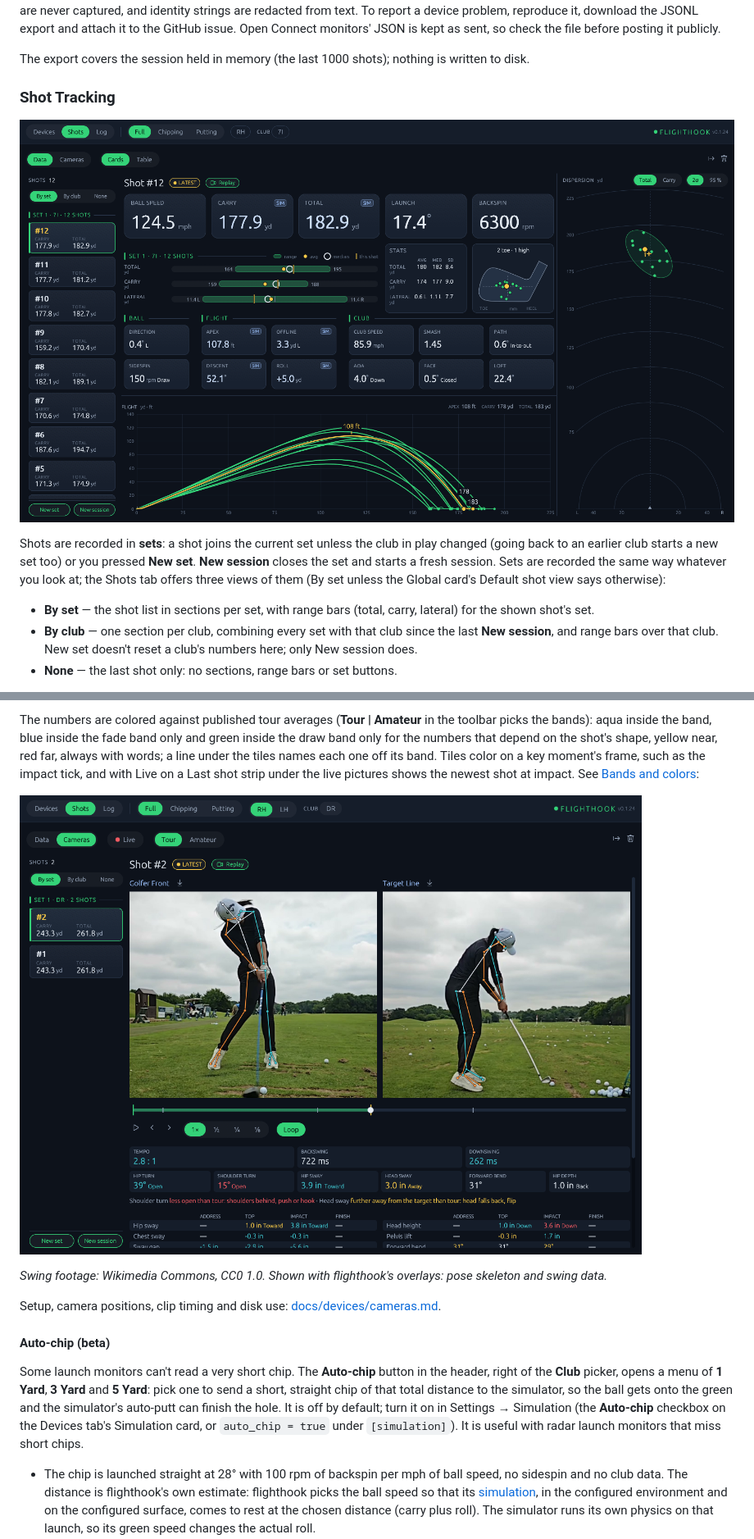
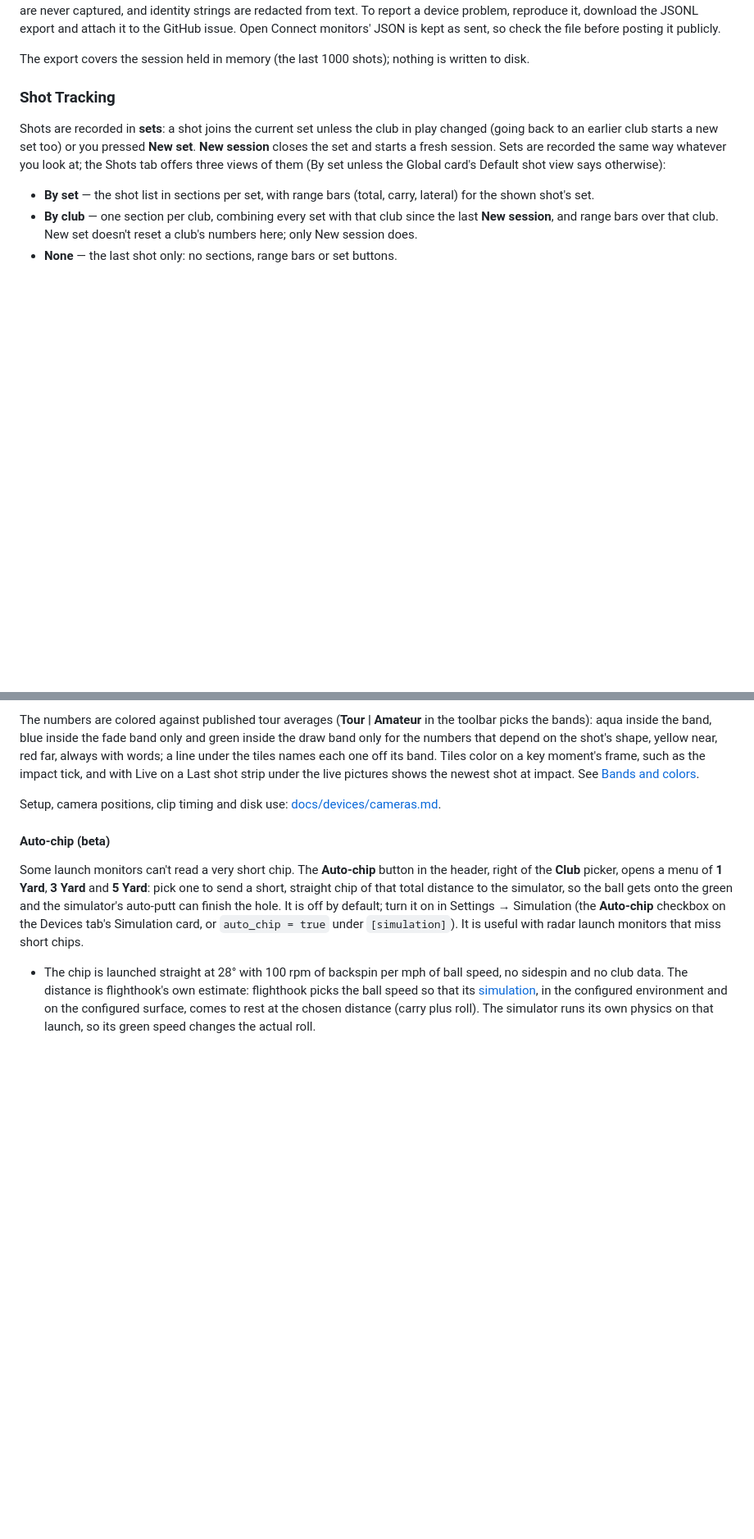
Before and after one commit to divotmaker/flighthook, a Markdown page: README.md, 2 parts joined by grey strips. Shown at 82% size. GitHub-like rendering; blank space fills up the shorter version.

Commit message:
docs: README screenshots at the top
Co-Authored-By: Claude Opus 5.5 <noreply@anthropic.com>

```diff
--- a/README.md
+++ b/README.md
@@ -313,8 +329,6 @@ is written to disk.
 
 ### Shot Tracking
 
-![Shots](./screens/shots.png "Shots")
-
 Shots are recorded in **sets**: a shot joins the current set unless the club
 in play changed (going back to an earlier club starts a new set too) or you
 pressed **New set**. **New session** closes the set and starts a fresh
@@ -437,12 +451,7 @@ the shot's shape, yellow near, red far, always with words; a line under the
 tiles names each one off its band. Tiles color on a key moment's frame, such
 as the impact tick, and with Live on a Last shot strip under the live
 pictures shows the newest shot at impact. See
-[Bands and colors](docs/devices/cameras.md#bands-and-colors):
-
-![Cameras](./screens/cameras.png "Cameras")
-
-*Swing footage: Wikimedia Commons, CC0 1.0. Shown with flighthook's overlays:
-pose skeleton and swing data.*
+[Bands and colors](docs/devices/cameras.md#bands-and-colors).
 
 Setup, camera positions, clip timing and disk use:
 [docs/devices/cameras.md](docs/devices/cameras.md).
```
Also changed, not shown: other parts of README.md (+16 -2 lines).
